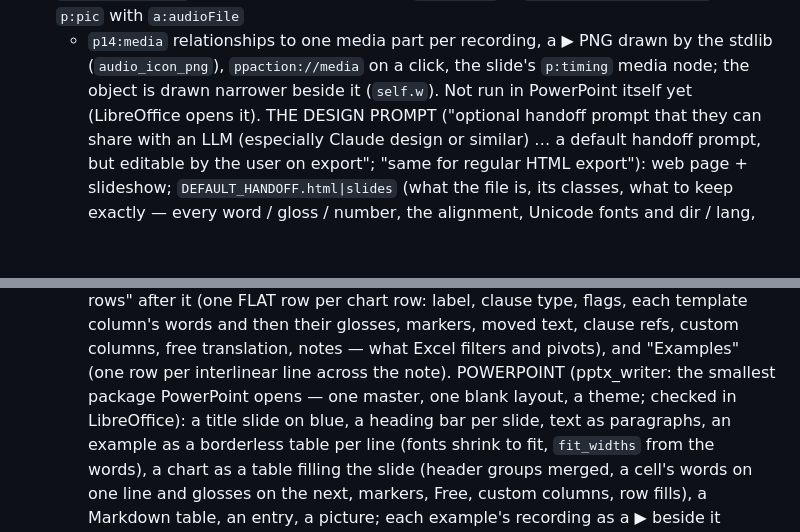
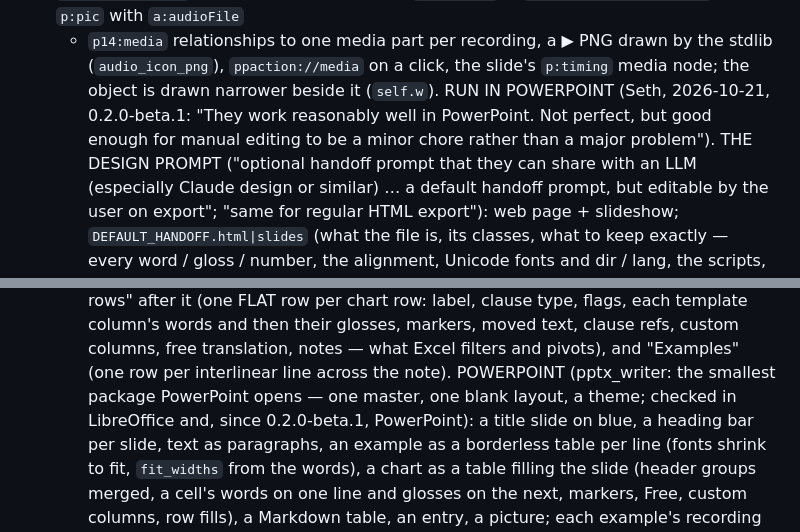
Before and after one commit to rulingAnts/flex-scratchpad, a Markdown page: CLAUDE.md, 2 parts joined by grey strips. GitHub-like rendering; blank space fills up the shorter version.

Commit message:
CLAUDE.md: the PowerPoint export has now been run in PowerPoint itself
Co-Authored-By: Claude Opus 5.5 <noreply@anthropic.com>
Claude-Session: https://claude.ai/code/session_01LtGJLUkdtoPZMD1rtPSo31

```diff
--- a/CLAUDE.md
+++ b/CLAUDE.md
@@ -1106,7 +1106,8 @@ compares notes WITHOUT their copies; `test_flex_objects_get_a_readable_copy_in_t
   `export_note_pptx` reads the bytes in Python (`media(src)` → `build_pptx(deck, media)`): a `p:pic` with `a:audioFile`
   + `p14:media` relationships to one media part per recording, a ▶ PNG drawn by the stdlib (`audio_icon_png`),
   `ppaction://media` on a click, the slide's `p:timing` media node; the object is drawn narrower beside it (`self.w`).
-  Not run in PowerPoint itself yet (LibreOffice opens it). THE DESIGN PROMPT ("optional handoff prompt that they can
+  RUN IN POWERPOINT (Seth, 2026-10-21, 0.2.0-beta.1: "They work reasonably well in PowerPoint. Not perfect, but good enough
+  for manual editing to be a minor chore rather than a major problem"). THE DESIGN PROMPT ("optional handoff prompt that they can
   share with an LLM (especially Claude design or similar) … a default handoff prompt, but editable by the user on
   export"; "same for regular HTML export"): web page + slideshow; `DEFAULT_HANDOFF.html|slides` (what the file is, its
   classes, what to keep exactly — every word / gloss / number, the alignment, Unicode fonts and dir / lang, the scripts,
@@ -1159,7 +1160,7 @@ compares notes WITHOUT their copies; `test_flex_objects_get_a_readable_copy_in_t
   label, clause type, flags, each template column's words and then their glosses, markers, moved
   text, clause refs, custom columns, free translation, notes — what Excel filters and pivots), and
   "Examples" (one row per interlinear line across the note). POWERPOINT (pptx_writer: the smallest
-  package PowerPoint opens — one master, one blank layout, a theme; checked in LibreOffice): a title
+  package PowerPoint opens — one master, one blank layout, a theme; checked in LibreOffice and, since 0.2.0-beta.1, PowerPoint): a title
   slide on blue, a heading bar per slide, text as paragraphs, an example as a borderless table per
   line (fonts shrink to fit, `fit_widths` from the words), a chart as a table filling the slide
   (header groups merged, a cell's words on one line and glosses on the next, markers, Free, custom
```
